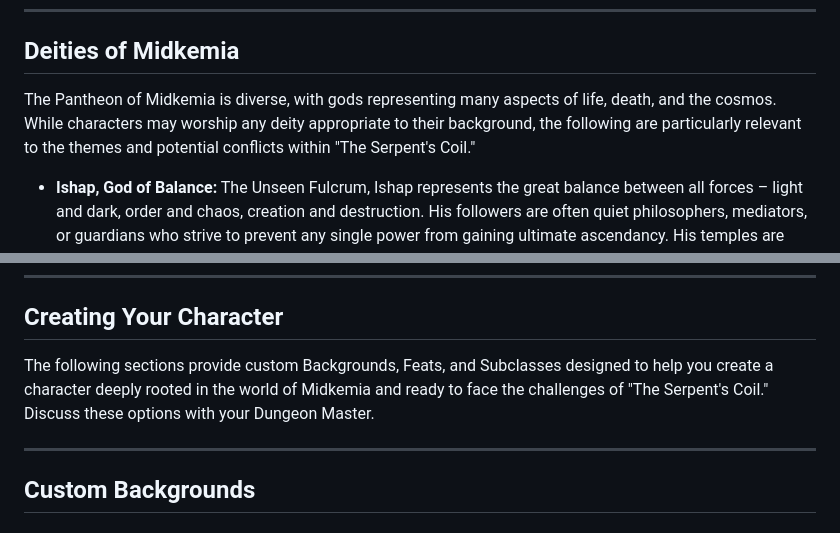
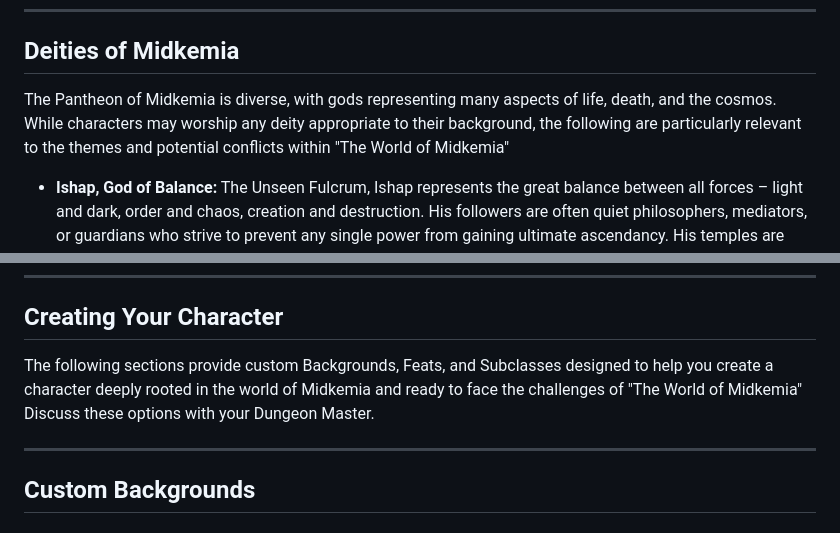
Before and after one commit to R4-K5/The_World_of_Midkemia, a Markdown page: README.md, 2 parts joined by grey strips. GitHub-like rendering.

```diff
--- a/README.md
+++ b/README.md
@@ -35,7 +35,7 @@ Midkemia is a world where magic is real but not always commonplace for the avera
 ---
 ## Deities of Midkemia
 
-The Pantheon of Midkemia is diverse, with gods representing many aspects of life, death, and the cosmos. While characters may worship any deity appropriate to their background, the following are particularly relevant to the themes and potential conflicts within "The Serpent's Coil."
+The Pantheon of Midkemia is diverse, with gods representing many aspects of life, death, and the cosmos. While characters may worship any deity appropriate to their background, the following are particularly relevant to the themes and potential conflicts within "The World of Midkemia"
 
 * **Ishap, God of Balance:** The Unseen Fulcrum, Ishap represents the great balance between all forces – light and dark, order and chaos, creation and destruction. His followers are often quiet philosophers, mediators, or guardians who strive to prevent any single power from gaining ultimate ascendancy. His temples are places of serene contemplation.
 * **Astalon, God of Justice and Retribution:** The Just God, Astalon embodies righteous law, unwavering judgment, and swift retribution against the guilty. His paladins and priests are often grim, determined figures who hunt down criminals, expose corruption, and ensure that all, regardless of station, face the consequences of their actions.
@@ -49,7 +49,7 @@ The Pantheon of Midkemia is diverse, with gods representing many aspects of life
 ---
 ## Creating Your Character
 
-The following sections provide custom Backgrounds, Feats, and Subclasses designed to help you create a character deeply rooted in the world of Midkemia and ready to face the challenges of "The Serpent's Coil." Discuss these options with your Dungeon Master.
+The following sections provide custom Backgrounds, Feats, and Subclasses designed to help you create a character deeply rooted in the world of Midkemia and ready to face the challenges of "The World of Midkemia" Discuss these options with your Dungeon Master.
 
 ---
 ## Custom Backgrounds
```
